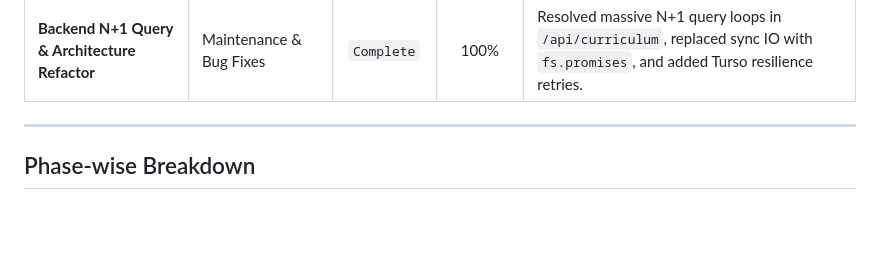
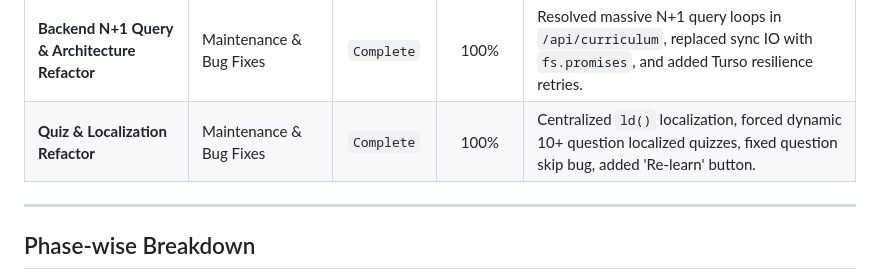
Before and after one commit to plangda/chinese_lesson_app, a Markdown page: IMPLEMENTATION_PROGRESS.md, the part around the change. Rendered like a GitHub page; blank space fills up the shorter version.

Commit message:
docs: update IMPLEMENTATION_PROGRESS.md tracking recent quiz and localization bug fixes

```diff
--- a/IMPLEMENTATION_PROGRESS.md
+++ b/IMPLEMENTATION_PROGRESS.md
@@ -43,7 +43,7 @@ This document tracks the tasks and milestones for **HanPath**, a structured dail
 | **Authentication Stability Fix** | Maintenance & Bug Fixes | `Complete` | 100% | Resolved case-sensitivity login failures in `auth.js` and removed syntax errors in `app.js` blocking session loads. |
 | **Pre-Test Data Injection** | Maintenance & Bug Fixes | `Complete` | 100% | Restored missing `preTestQuestions` array into `app.js` to unblock user progression to the dashboard. |
 | **Backend N+1 Query & Architecture Refactor** | Maintenance & Bug Fixes | `Complete` | 100% | Resolved massive N+1 query loops in `/api/curriculum`, replaced sync IO with `fs.promises`, and added Turso resilience retries. |
-
+| **Quiz & Localization Refactor** | Maintenance & Bug Fixes | `Complete` | 100% | Centralized `ld()` localization, forced dynamic 10+ question localized quizzes, fixed question skip bug, added 'Re-learn' button. |
 ---
 
 ## Phase-wise Breakdown
```
